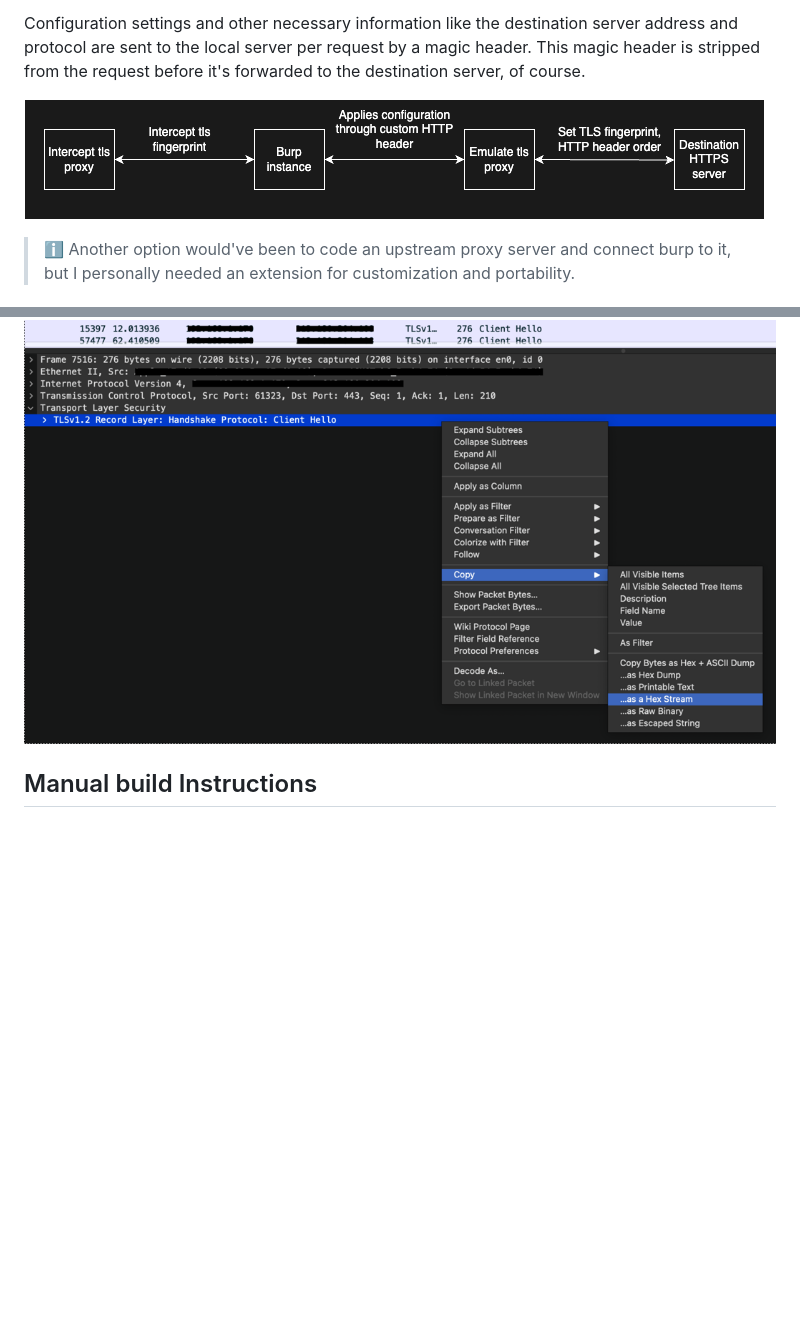
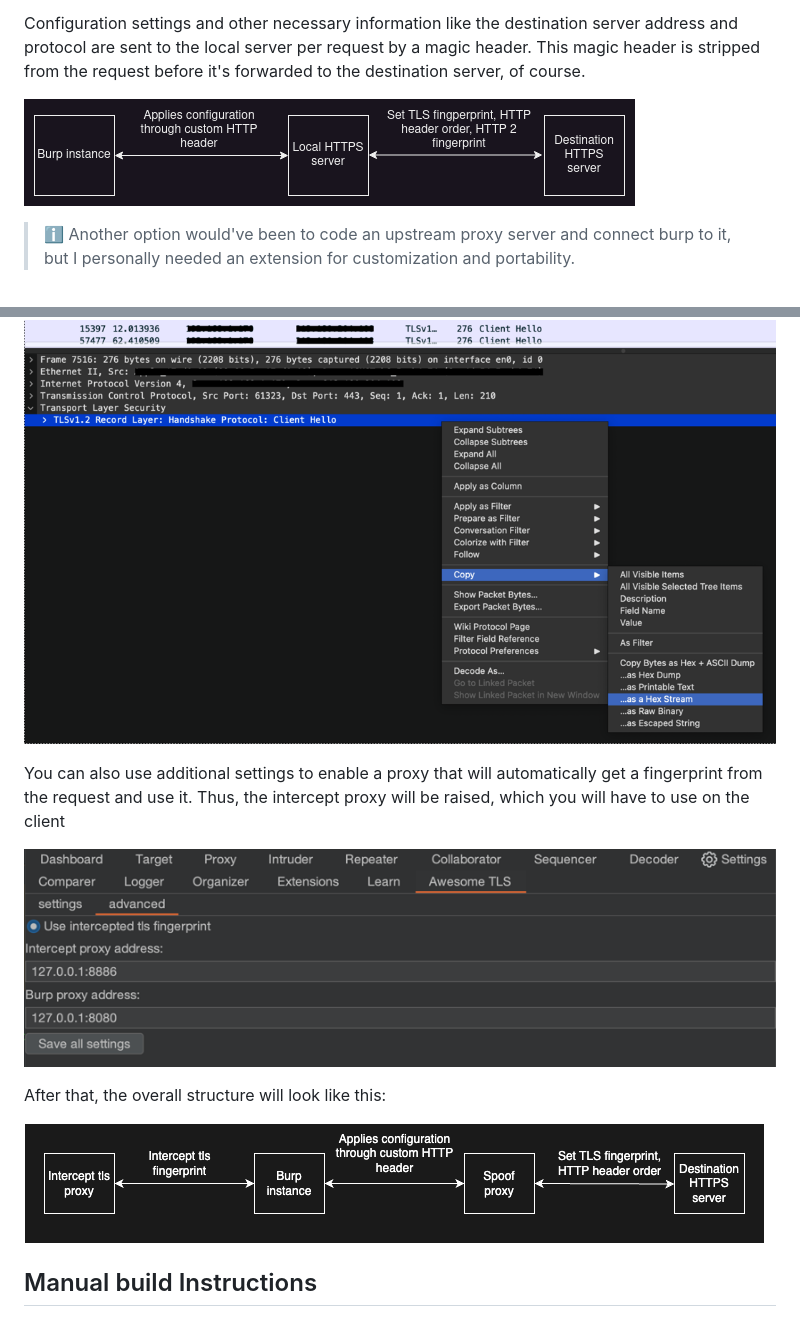
Before and after one commit to sleeyax/burp-awesome-tls, a Markdown page: README.md, 2 parts joined by grey strips. GitHub-like rendering; pictures changed too: docs/advanced_diagram.png (added), docs/advanced_settings.png (added), docs/basic_diagram.png (added); blank space fills up the shorter version.

Commit message:
fix naming && update readme

```diff
--- a/README.md
+++ b/README.md
@@ -24,7 +24,7 @@ Then, the local server forwards the response back to Burp. The response header o
 Configuration settings and other necessary information like the destination server address and protocol are sent to the local server per request by a magic header.
 This magic header is stripped from the request before it's forwarded to the destination server, of course.
 
-![diagram](./docs/diagram.png)
+![diagram](./docs/basic_diagram.png)
 
 > :information_source: Another option would've been to code an upstream proxy server and connect burp to it, but I personally needed an extension for customization and portability.
 
@@ -38,6 +38,14 @@ This extension is 'plug and play' and should speak for itself. You can hover wit
 
 To load your custom Client Hello, you can capture it in Wireshark, copy client hello record as hex stream and paste it into the field "Hex Client Hello".
 ![screenshot](./docs/wireshark_capture_client_hello.png)
+
+You can also use additional settings to enable a proxy that will automatically get a fingerprint from the request and use it. Thus, the intercept proxy will be raised, which you will have to use on the client
+
+![screenshot](./docs/advanced_settings.png)
+
+After that, the overall structure will look like this:
+
+![diagram](./docs/advanced_diagram.png)
 
 ## Manual build Instructions
 This extension was developed with JetBrains IntelliJ (and GoLand) IDE.
```
Also changed, not shown: other parts of README.md (+1 -1 lines), docs/settings.png (renamed from docs/screenshot.png), 10 other files.
